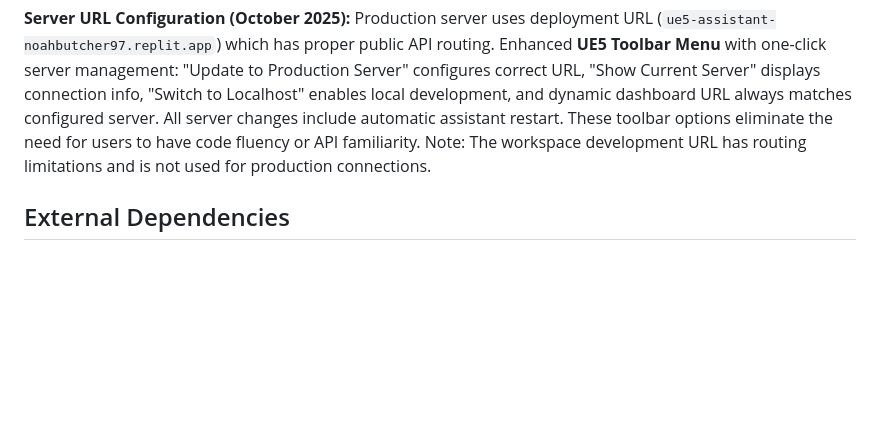
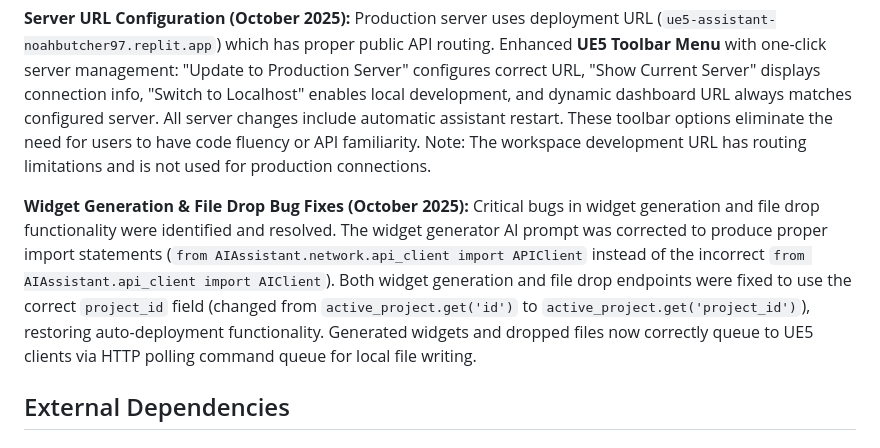
Before and after one commit to noahbutcher97/UE5-Assistant, a Markdown page: replit.md, the part around the change. Rendered like a GitHub page; blank space fills up the shorter version.

Commit message:
Fix bugs in widget generation and file drop functionality
Corrected widget generation AI prompt, fixed project_id field for file drop and widget generation endpoints, and ensured proper queuing for UE5 clients.

Replit-Commit-Author: Agent
Replit-Commit-Session-Id: 84997e60-43cd-48a7-a2e3-9aae192ffa1a
Replit-Commit-Checkpoint-Type: full_checkpoint
Replit-Commit-Screenshot-Url: https://storage.googleapis.com/screenshot-production-us-central1/682ccad5-bbbd-4c0f-9115-453d448b7713/84997e60-43cd-48a7-a2e3-9aae192ffa1a/dCJXg0G

```diff
--- a/replit.md
+++ b/replit.md
@@ -31,6 +31,8 @@ The UE5 client uses a **Modular Client Architecture** with a reorganized folder
 
 **Server URL Configuration (October 2025):** Production server uses deployment URL (`ue5-assistant-noahbutcher97.replit.app`) which has proper public API routing. Enhanced **UE5 Toolbar Menu** with one-click server management: "Update to Production Server" configures correct URL, "Show Current Server" displays connection info, "Switch to Localhost" enables local development, and dynamic dashboard URL always matches configured server. All server changes include automatic assistant restart. These toolbar options eliminate the need for users to have code fluency or API familiarity. Note: The workspace development URL has routing limitations and is not used for production connections.
 
+**Widget Generation & File Drop Bug Fixes (October 2025):** Critical bugs in widget generation and file drop functionality were identified and resolved. The widget generator AI prompt was corrected to produce proper import statements (`from AIAssistant.network.api_client import APIClient` instead of the incorrect `from AIAssistant.api_client import AIClient`). Both widget generation and file drop endpoints were fixed to use the correct `project_id` field (changed from `active_project.get('id')` to `active_project.get('project_id')`), restoring auto-deployment functionality. Generated widgets and dropped files now correctly queue to UE5 clients via HTTP polling command queue for local file writing.
+
 ## External Dependencies
 
 ### AI Services
```
